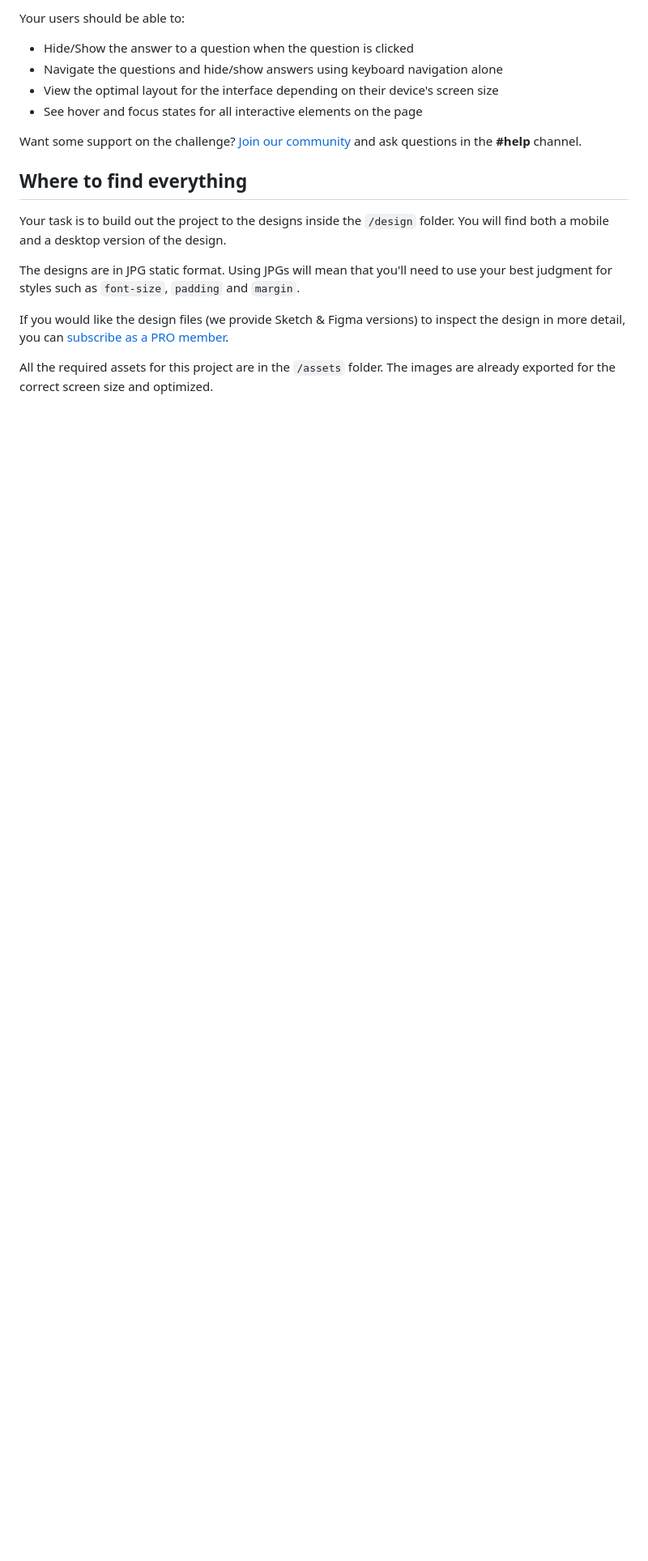
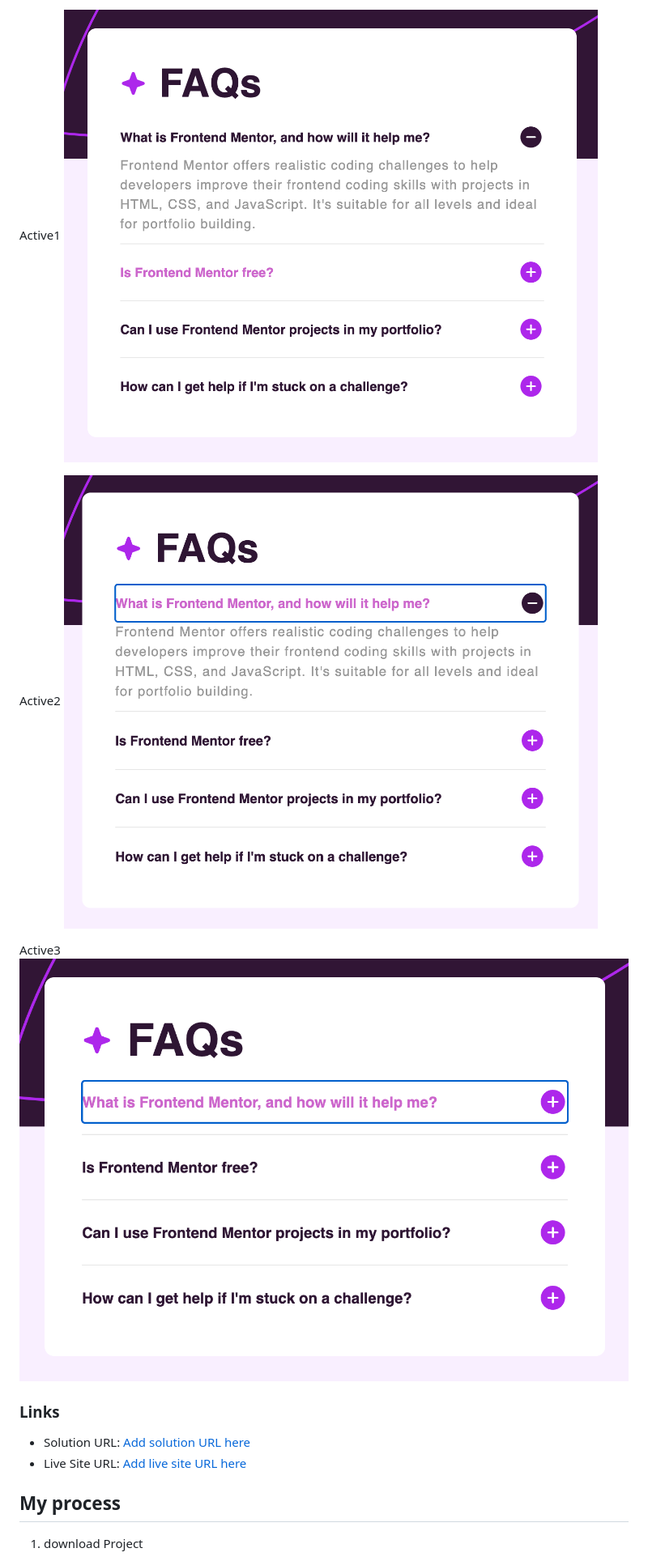
Before and after one commit to kephalosk/faq-accordion, a Markdown page: README.md, the part around one of its changes. Shown at 81% size. Drawn GitHub-style; blank space fills up the shorter version.

```diff
--- a/README.md
+++ b/README.md
@@ -18,20 +28,20 @@ You can use any tools you like to help you complete the challenge. So if you've
 
-Your users should be able to:
+Active1
+![Active](./screenshots/screenshot_active1.png)
 
-- Hide/Show the answer to a question when the question is clicked
-- Navigate the questions and hide/show answers using keyboard navigation alone
-- View the optimal layout for the interface depending on their device's screen size
-- See hover and focus states for all interactive elements on the page
+Active2
+![Active](./screenshots/screenshot_active2.png)
 
-Want some support on the challenge? [Join our community](https://www.frontendmentor.io/community) and ask questions in the **#help** channel.
+Active3
+![Active](./screenshots/screenshot_active3.png)
 
-## Where to find everything
+### Links
 
-Your task is to build out the project to the designs inside the `/design` folder. You will find both a mobile and a desktop version of the design.
+- Solution URL: [Add solution URL here](https://github.com/kephalosk/faq-accordion)
+- Live Site URL: [Add live site URL here](https://kephalosk.github.io/faq-accordion/)
 
-The designs are in JPG static format. Using JPGs will mean that you'll need to use your best judgment for styles such as `font-size`, `padding` and `margin`.
+## My process
 
-If you would like the design files (we provide Sketch & Figma versions) to inspect the design in more detail, you can [subscribe as a PRO member](https://www.frontendmentor.io/pro).
+1. download Project
 
-All the required assets for this project are in the `/assets` folder. The images are already exported for the correct screen size and optimized.
 
```
Also changed, not shown: other parts of README.md (+143 -44 lines), README-template.md (deleted, +0 -113 lines).
